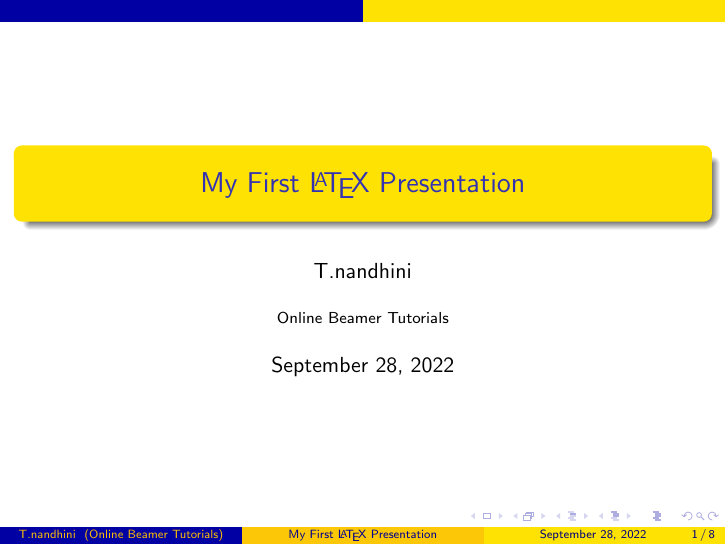
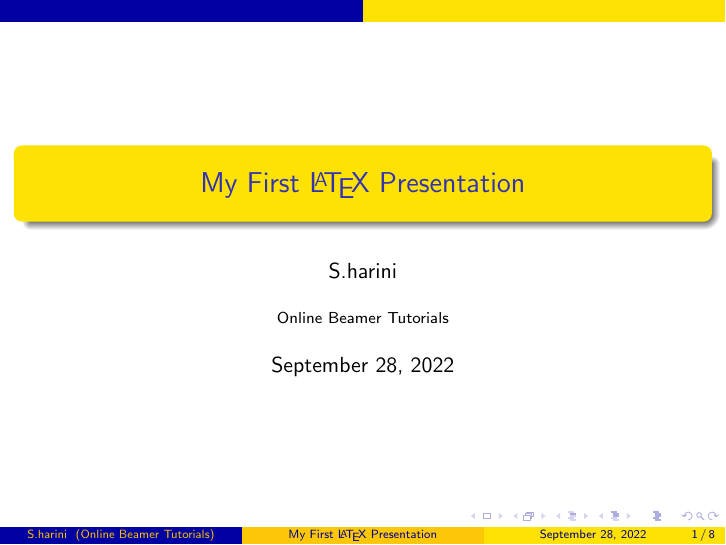
Before and after one commit to SingireddyHarini/it-workshop, LaTeX slides (latexbeamer.tex): page 1 of 9. Compiled offline with pdfLaTeX.

Commit message:
Update latexbeamer.tex

```diff
--- a/latexbeamer.tex
+++ b/latexbeamer.tex
@@ -13,7 +13,7 @@
 \institute{Online Beamer Tutorials}
 
 % Multiple authors
-\author{T.nandhini}
+\author{S.harini}
 % \and
 % Second~Author \and
 %Third~Author \and
```
